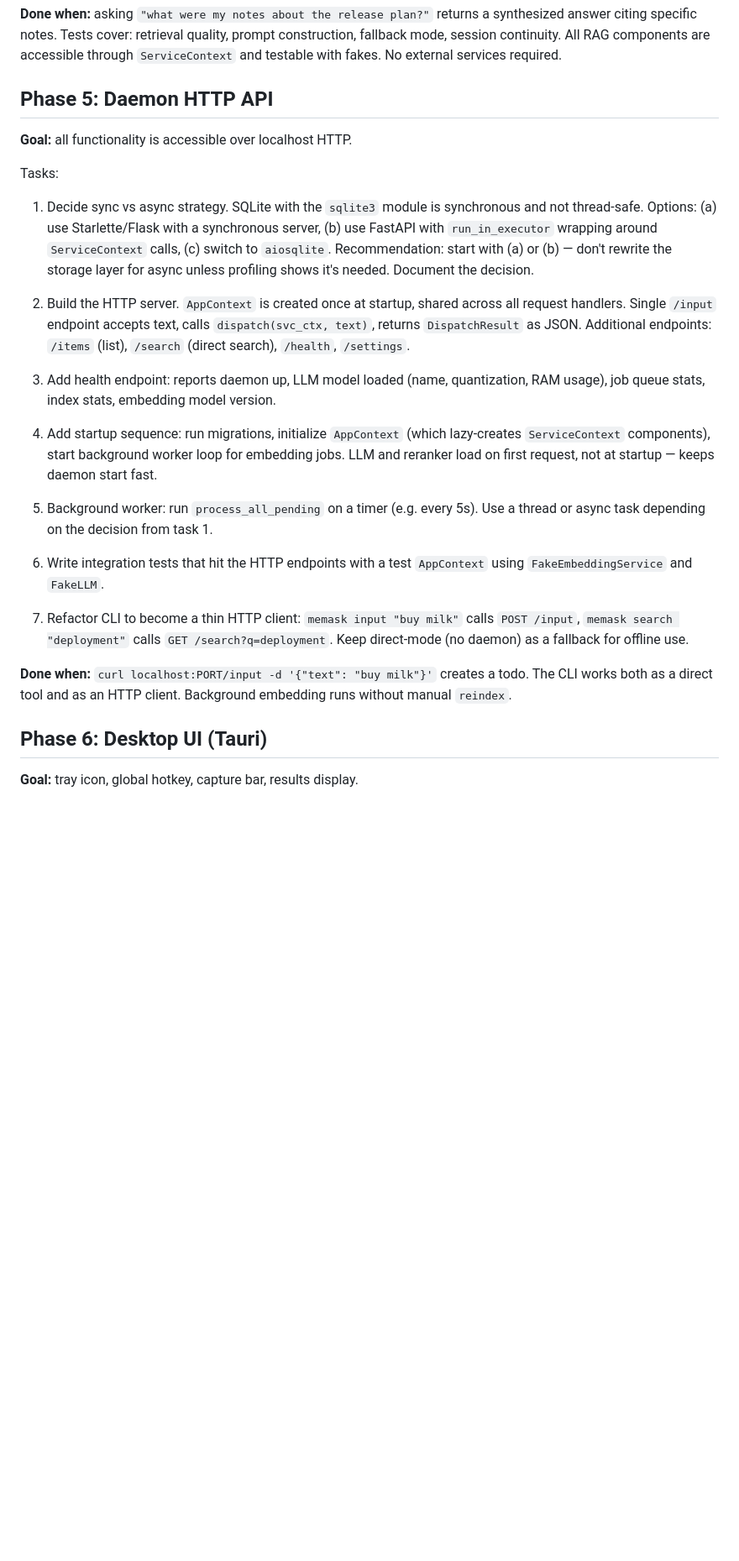
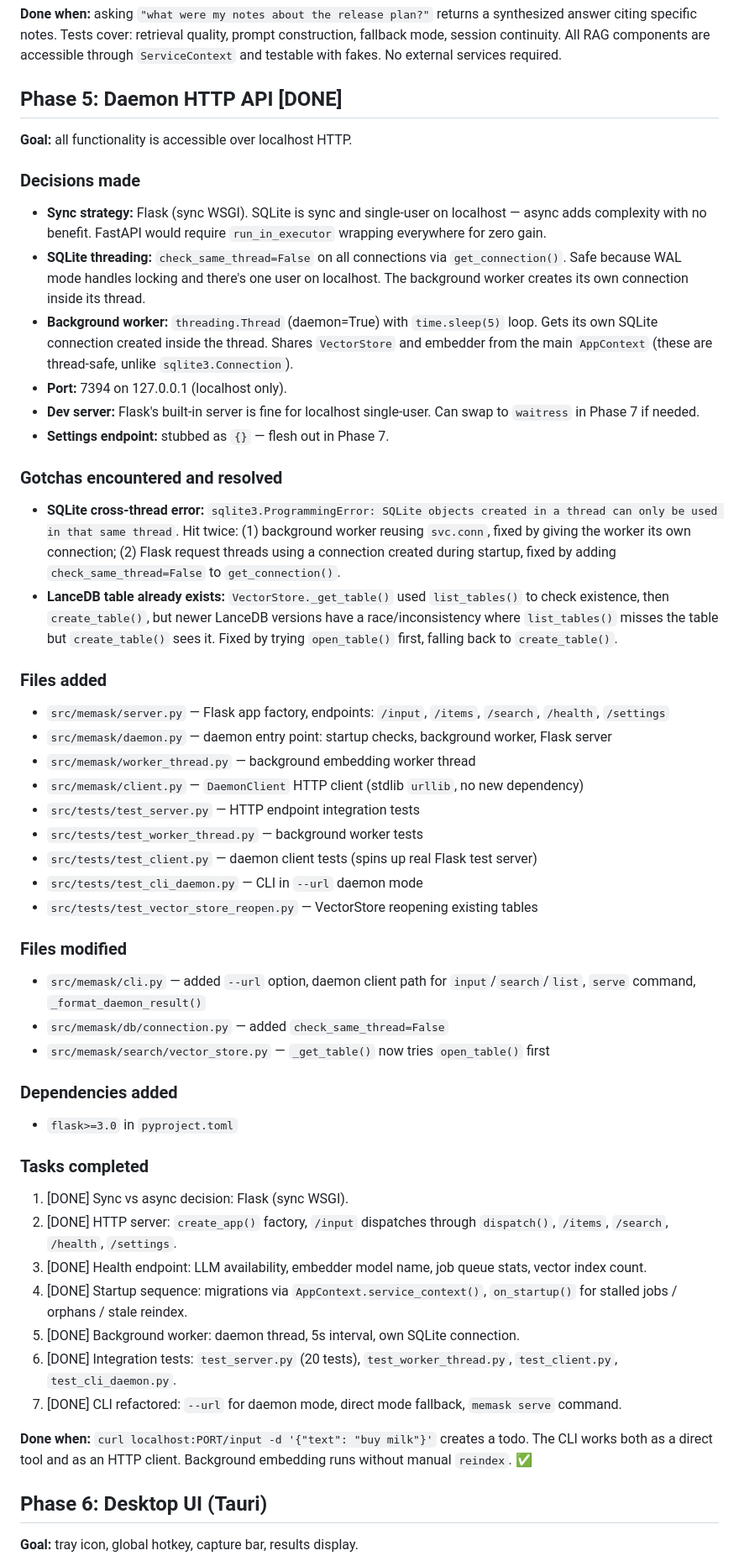
Before and after one commit to vlnn/memask, a Markdown page: docs/plan.md, the part around one of its changes. Shown at 84% size. Rendered like a GitHub page; blank space fills up the shorter version.

Commit message:
Update the plan

```diff
--- a/docs/plan.md
+++ b/docs/plan.md
@@ -58,27 +58,57 @@ Tasks:
 **Done when:** asking `"what were my notes about the release plan?"` returns a synthesized answer citing specific notes. Tests cover: retrieval quality, prompt construction, fallback mode, session continuity. All RAG components are accessible through `ServiceContext` and testable with fakes. No external services required.
 
 
-## Phase 5: Daemon HTTP API
+## Phase 5: Daemon HTTP API [DONE]
 
 **Goal:** all functionality is accessible over localhost HTTP.
 
-Tasks:
+### Decisions made
 
-1. Decide sync vs async strategy. SQLite with the `sqlite3` module is synchronous and not thread-safe. Options: (a) use Starlette/Flask with a synchronous server, (b) use FastAPI with `run_in_executor` wrapping around `ServiceContext` calls, (c) switch to `aiosqlite`. Recommendation: start with (a) or (b) — don't rewrite the storage layer for async unless profiling shows it's needed. Document the decision.
+- **Sync strategy:** Flask (sync WSGI). SQLite is sync and single-user on localhost — async adds complexity with no benefit. FastAPI would require `run_in_executor` wrapping everywhere for zero gain.
+- **SQLite threading:** `check_same_thread=False` on all connections via `get_connection()`. Safe because WAL mode handles locking and there's one user on localhost. The background worker creates its own connection inside its thread.
+- **Background worker:** `threading.Thread` (daemon=True) with `time.sleep(5)` loop. Gets its own SQLite connection created inside the thread. Shares `VectorStore` and embedder from the main `AppContext` (these are thread-safe, unlike `sqlite3.Connection`).
+- **Port:** 7394 on 127.0.0.1 (localhost only).
+- **Dev server:** Flask's built-in server is fine for localhost single-user. Can swap to `waitress` in Phase 7 if needed.
+- **Settings endpoint:** stubbed as `{}` — flesh out in Phase 7.
 
-2. Build the HTTP server. `AppContext` is created once at startup, shared across all request handlers. Single `/input` endpoint accepts text, calls `dispatch(svc_ctx, text)`, returns `DispatchResult` as JSON. Additional endpoints: `/items` (list), `/search` (direct search), `/health`, `/settings`.
+### Gotchas encountered and resolved
 
-3. Add health endpoint: reports daemon up, LLM model loaded (name, quantization, RAM usage), job queue stats, index stats, embedding model version.
+- **SQLite cross-thread error:** `sqlite3.ProgrammingError: SQLite objects created in a thread can only be used in that same thread`. Hit twice: (1) background worker reusing `svc.conn`, fixed by giving the worker its own connection; (2) Flask request threads using a connection created during startup, fixed by adding `check_same_thread=False` to `get_connection()`.
+- **LanceDB table already exists:** `VectorStore._get_table()` used `list_tables()` to check existence, then `create_table()`, but newer LanceDB versions have a race/inconsistency where `list_tables()` misses the table but `create_table()` sees it. Fixed by trying `open_table()` first, falling back to `create_table()`.
 
-4. Add startup sequence: run migrations, initialize `AppContext` (which lazy-creates `ServiceContext` components), start background worker loop for embedding jobs. LLM and reranker load on first request, not at startup — keeps daemon start fast.
+### Files added
 
-5. Background worker: run `process_all_pending` on a timer (e.g. every 5s). Use a thread or async task depending on the decision from task 1.
+- `src/memask/server.py` — Flask app factory, endpoints: `/input`, `/items`, `/search`, `/health`, `/settings`
+- `src/memask/daemon.py` — daemon entry point: startup checks, background worker, Flask server
+- `src/memask/worker_thread.py` — background embedding worker thread
+- `src/memask/client.py` — `DaemonClient` HTTP client (stdlib `urllib`, no new dependency)
+- `src/tests/test_server.py` — HTTP endpoint integration tests
+- `src/tests/test_worker_thread.py` — background worker tests
+- `src/tests/test_client.py` — daemon client tests (spins up real Flask test server)
+- `src/tests/test_cli_daemon.py` — CLI in `--url` daemon mode
+- `src/tests/test_vector_store_reopen.py` — VectorStore reopening existing tables
 
-6. Write integration tests that hit the HTTP endpoints with a test `AppContext` using `FakeEmbeddingService` and `FakeLLM`.
+### Files modified
 
-7. Refactor CLI to become a thin HTTP client: `memask input "buy milk"` calls `POST /input`, `memask search "deployment"` calls `GET /search?q=deployment`. Keep direct-mode (no daemon) as a fallback for offline use.
+- `src/memask/cli.py` — added `--url` option, daemon client path for `input`/`search`/`list`, `serve` command, `_format_daemon_result()`
+- `src/memask/db/connection.py` — added `check_same_thread=False`
+- `src/memask/search/vector_store.py` — `_get_table()` now tries `open_table()` first
 
-**Done when:** `curl localhost:PORT/input -d '{"text": "buy milk"}'` creates a todo. The CLI works both as a direct tool and as an HTTP client. Background embedding runs without manual `reindex`.
+### Dependencies added
+
+- `flask>=3.0` in `pyproject.toml`
+
+### Tasks completed
+
+1. [DONE] Sync vs async decision: Flask (sync WSGI).
+2. [DONE] HTTP server: `create_app()` factory, `/input` dispatches through `dispatch()`, `/items`, `/search`, `/health`, `/settings`.
+3. [DONE] Health endpoint: LLM availability, embedder model name, job queue stats, vector index count.
+4. [DONE] Startup sequence: migrations via `AppContext.service_context()`, `on_startup()` for stalled jobs / orphans / stale reindex.
+5. [DONE] Background worker: daemon thread, 5s interval, own SQLite connection.
+6. [DONE] Integration tests: `test_server.py` (20 tests), `test_worker_thread.py`, `test_client.py`, `test_cli_daemon.py`.
+7. [DONE] CLI refactored: `--url` for daemon mode, direct mode fallback, `memask serve` command.
+
+**Done when:** `curl localhost:PORT/input -d '{"text": "buy milk"}'` creates a todo. The CLI works both as a direct tool and as an HTTP client. Background embedding runs without manual `reindex`. ✅
 
 
 ## Phase 6: Desktop UI (Tauri)
```
Also changed, not shown: other parts of docs/plan.md (+4 -2 lines).
